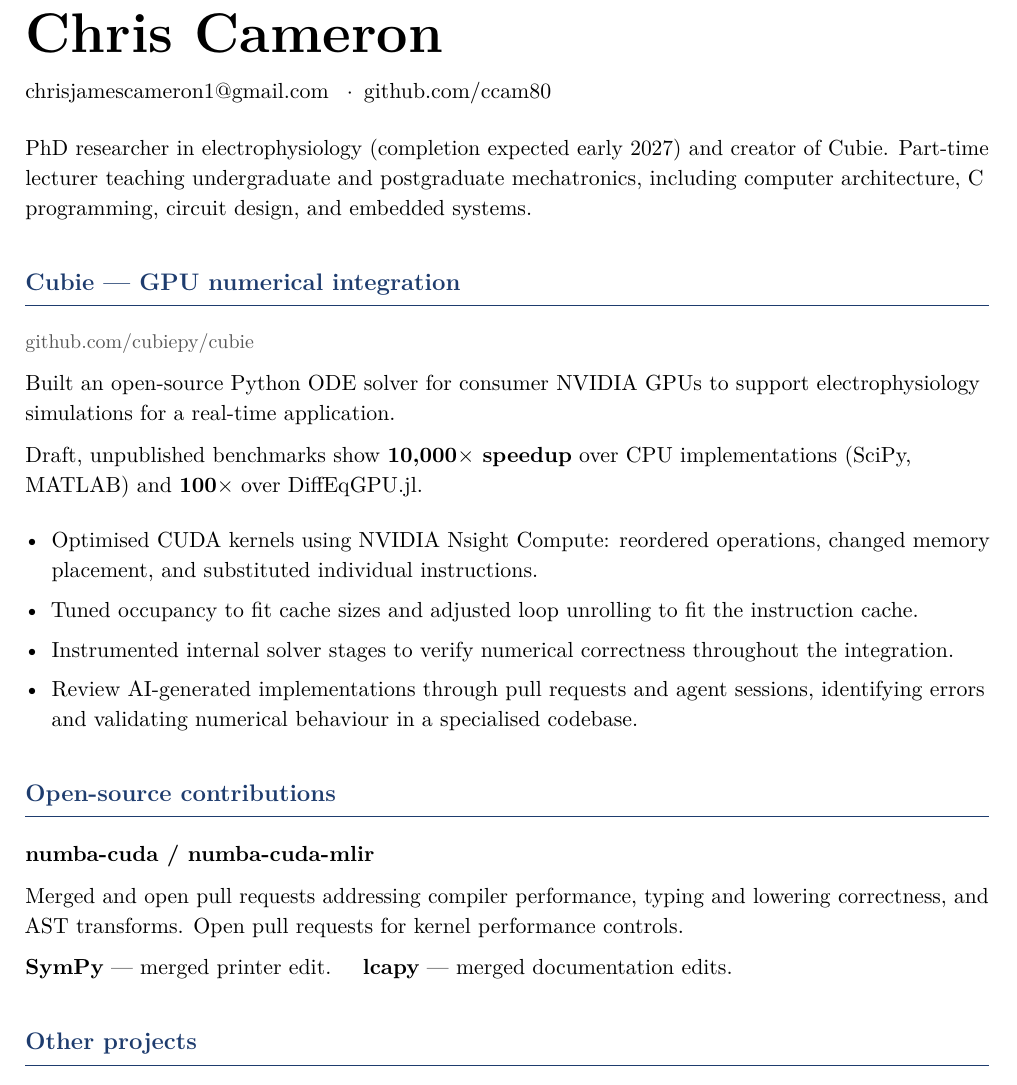
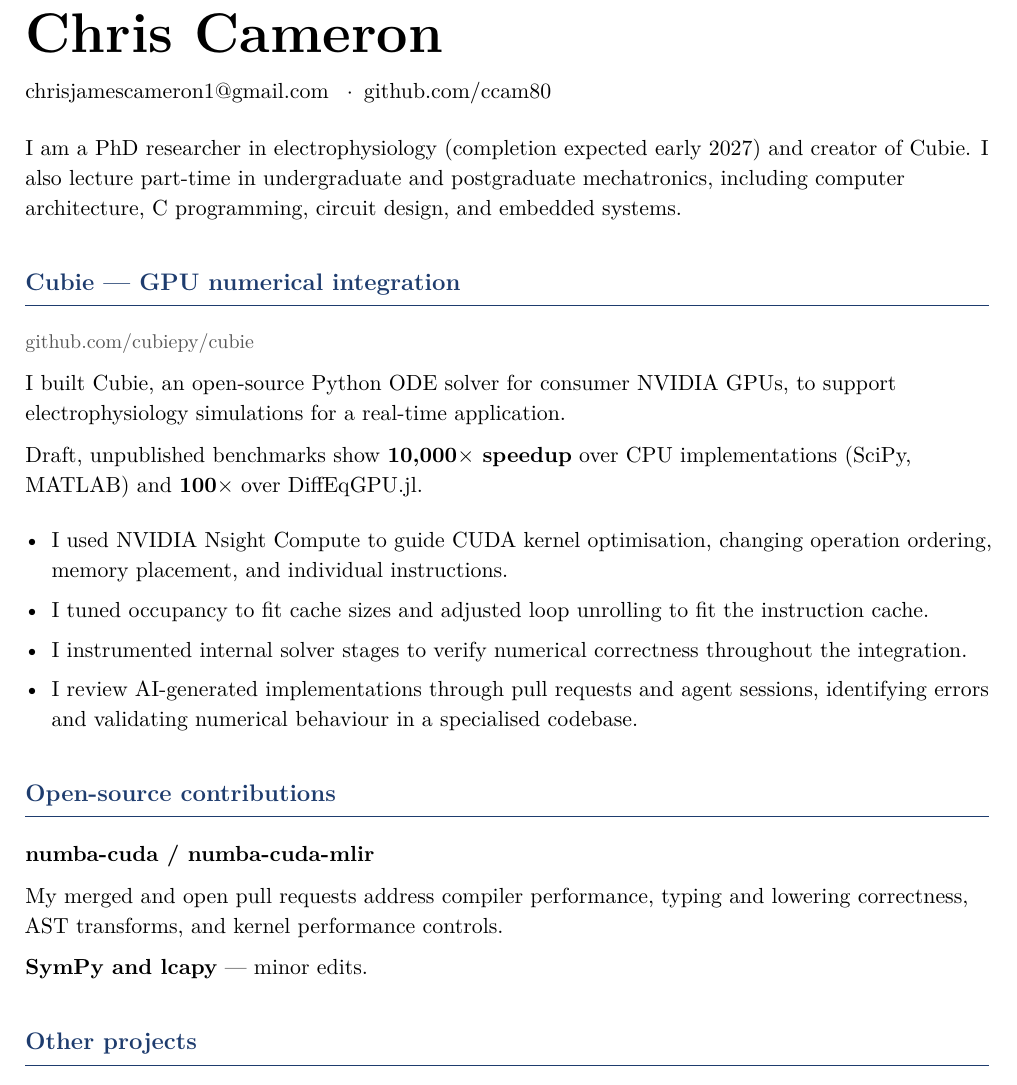
Before and after one commit to ccam80/anthology_work_top, a LaTeX CV (resume/resume-review.tex): part of the page, cut so that both start at the same text. Compiled offline with pdfLaTeX.

Commit message:
docs: CV uses first-person prose and grouped contributions

```diff
--- a/resume/resume-review.tex
+++ b/resume/resume-review.tex
@@ -37,14 +37,14 @@
 \href{https://github.com/ccam80}{github.com/ccam80}
 
 \vspace{8pt}
-PhD researcher in electrophysiology (completion expected early 2027)
-and creator of Cubie. Part-time lecturer teaching undergraduate and
+I am a PhD researcher in electrophysiology (completion expected early 2027)
+and creator of Cubie. I also lecture part-time in undergraduate and
 postgraduate mechatronics, including computer architecture, C programming,
 circuit design, and embedded systems.
 
 \section{Cubie --- GPU numerical integration}
 {\small\color{muted}\href{https://github.com/cubiepy/cubie}{github.com/cubiepy/cubie}\par}
-Built an open-source Python ODE solver for consumer NVIDIA GPUs to support
+I built Cubie, an open-source Python ODE solver for consumer NVIDIA GPUs, to support
 electrophysiology simulations for a real-time application.
 
 Draft, unpublished benchmarks show \textbf{10,000$\times$ speedup}
@@ -52,25 +52,23 @@ over CPU implementations (SciPy, MATLAB) and \textbf{100$\times$}
 over DiffEqGPU.jl.
 
 \begin{itemize}
-  \item Optimised CUDA kernels using NVIDIA Nsight Compute: reordered
-    operations, changed memory placement, and substituted individual instructions.
-  \item Tuned occupancy to fit cache sizes and adjusted loop unrolling
+  \item I used NVIDIA Nsight Compute to guide CUDA kernel optimisation,
+    changing operation ordering, memory placement, and individual instructions.
+  \item I tuned occupancy to fit cache sizes and adjusted loop unrolling
     to fit the instruction cache.
-  \item Instrumented internal solver stages to verify numerical
+  \item I instrumented internal solver stages to verify numerical
     correctness throughout the integration.
-  \item Review AI-generated implementations through pull requests and
+  \item I review AI-generated implementations through pull requests and
     agent sessions, identifying errors and validating numerical behaviour
     in a specialised codebase.
 \end{itemize}
 
 \section{Open-source contributions}
 \textbf{numba-cuda / numba-cuda-mlir}\par
-Merged and open pull requests addressing compiler performance, typing and
-lowering correctness, and AST transforms. Open pull requests for kernel
-performance controls.
+My merged and open pull requests address compiler performance, typing and
+lowering correctness, AST transforms, and kernel performance controls.
 
-\textbf{SymPy} --- merged printer edit.
-\quad\textbf{lcapy} --- merged documentation edits.
+\textbf{SymPy and lcapy} --- minor edits.
 
 \section{Other projects}
 \project{GPUODEBenchmarks}{https://github.com/ccam80/GPUODEBenchmarks}{github.com/ccam80/GPUODEBenchmarks}
```
Also changed, not shown: resume/resume-review.pdf.
